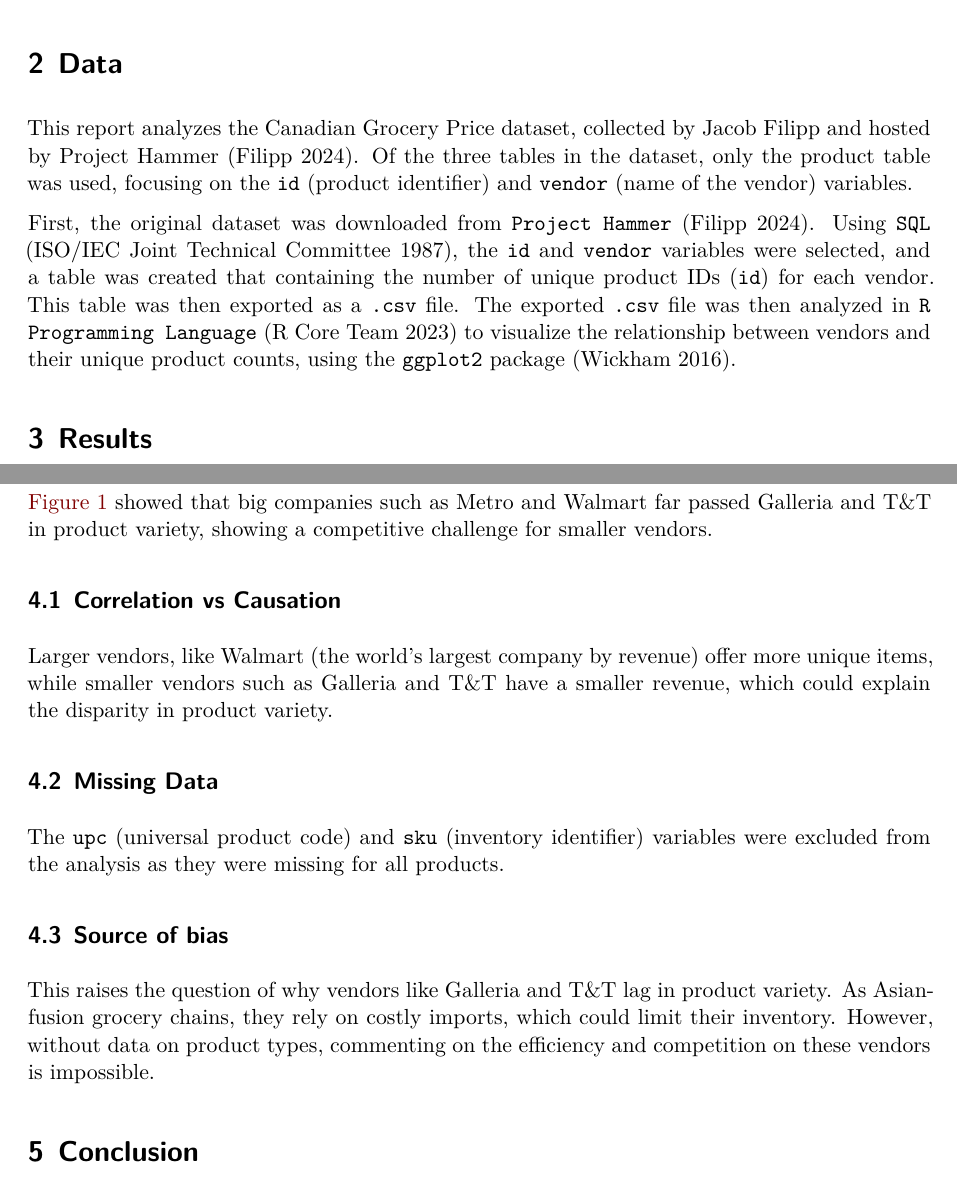
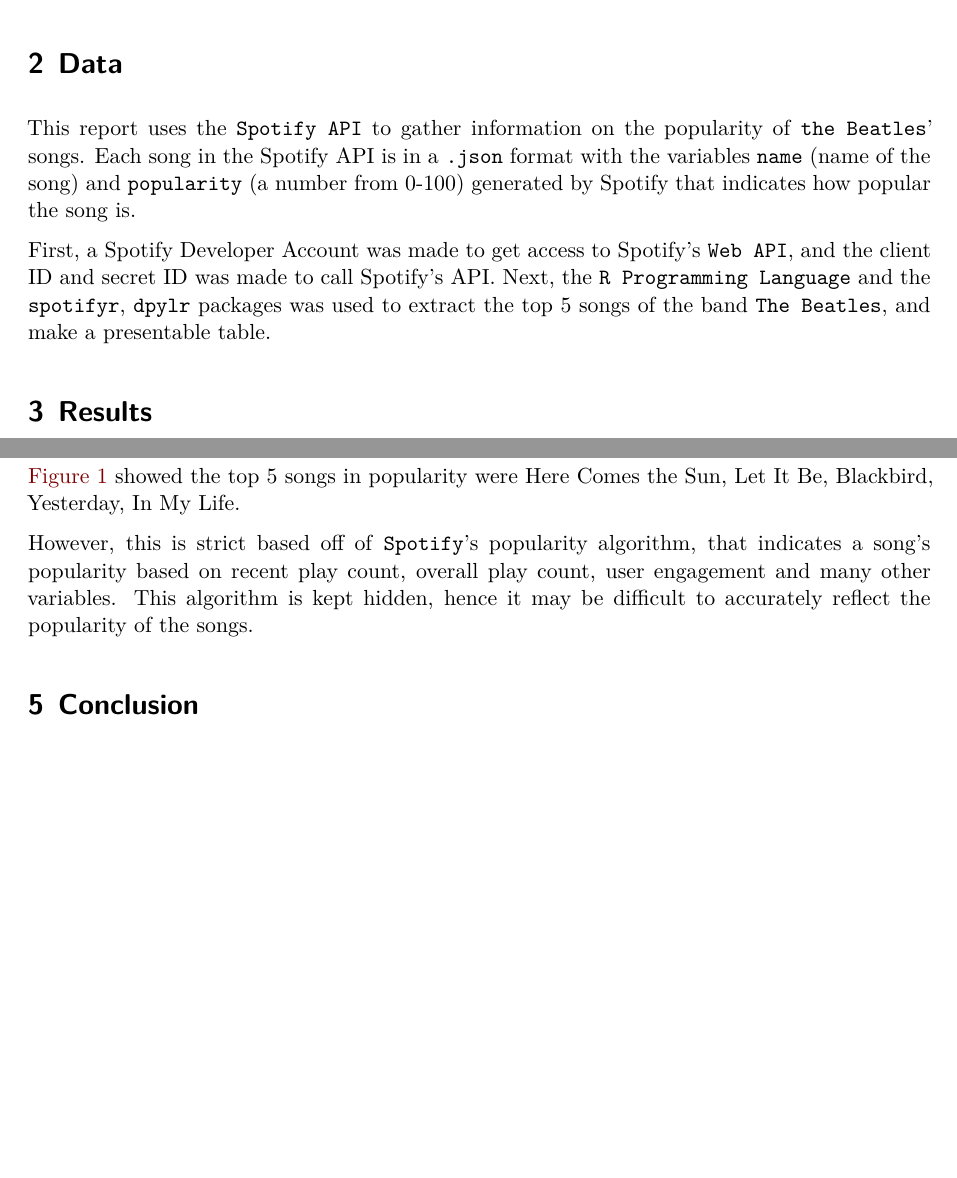
Before and after one commit to davidpxrk/beatles-top-5-songs, a Quarto document (paper/paper.qmd): two parts of pages 2 and 3 of 4, joined at a grey line, cut so that both start at the same text, the shorter picture padded with empty space. Rendered offline with R 4.5, knitr and Pandoc in place of Quarto, then LaTeX, with nearby package versions; some code elsewhere in the file could not run offline.

Commit message:
fixed paper.qmd

```diff
--- a/paper/paper.qmd
+++ b/paper/paper.qmd
@@ -41,10 +40,9 @@
 
 # Data {#sec-data}
 
-This report analyzes the Canadian Grocery Price dataset, collected by Jacob Filipp and hosted by Project Hammer [@citedprojecthammer]. Of the three tables in the dataset, only the product table was used, focusing on the `id` (product identifier) and `vendor` (name of the vendor) variables.
+This report uses the `Spotify API` to gather information on the popularity of `the Beatles`' songs. Each song in the Spotify API is in a `.json` format with the variables `name` (name of the song) and `popularity` (a number from 0-100) generated by Spotify that indicates how popular the song is.
 
-First, the original dataset was downloaded from `Project Hammer` [@citedprojecthammer]. Using `SQL` [@citesql], the `id` and `vendor` variables were selected, and a table was created that containing the number of unique product IDs (`id`) for each vendor. This table was then exported as a `.csv` file. The exported `.csv` file was then analyzed in `R Programming Language` [@citeR] to visualize the relationship between vendors and their unique product counts, using the `ggplot2` package [@citeggplot2].
-
+First, a Spotify Developer Account was made to get access to Spotify's `Web API`, and the client ID and secret ID was made to call Spotify's API. Next, the `R Programming Language` and the `spotifyr`, `dpylr` packages was used to extract the top 5 songs of the band `The Beatles`, and make a presentable table.
 
 
 # Results {#sec-results}
@@ -77,20 +75,9 @@
 
 # Discussion {#sec-discussion}
 
-@fig-difference showed that big companies such as Metro and Walmart far passed Galleria and T&T in product variety, showing a competitive challenge for smaller vendors.
+@fig-difference showed the top 5 songs in popularity were Here Comes the Sun, Let It Be, Blackbird, Yesterday, In My Life.
 
-## Correlation vs Causation
-
-Larger vendors, like Walmart (the world's largest company by revenue) offer more unique items, while smaller vendors such as Galleria and T&T have a smaller revenue, which could explain the disparity in product variety.
-
-## Missing Data
-
-The `upc` (universal product code) and `sku` (inventory identifier) variables were excluded from the analysis as they were missing for all products.
-
-## Source of bias
-
-
-This raises the question of why vendors like Galleria and T&T lag in product variety. As Asian-fusion grocery chains, they rely on costly imports, which could limit their inventory. However, without data on product types, commenting on the efficiency and competition on these vendors is impossible.
+However, this is strict based off of `Spotify`'s popularity algorithm, that indicates a song's popularity based on recent play count, overall play count, user engagement and many other variables. This algorithm is kept hidden, hence it may be difficult to accurately reflect the popularity of the songs.
 
 
 # Conclusion {#sec-conclusion}
```
Also changed, not shown: paper/paper.qmd (5 more changed lines).
